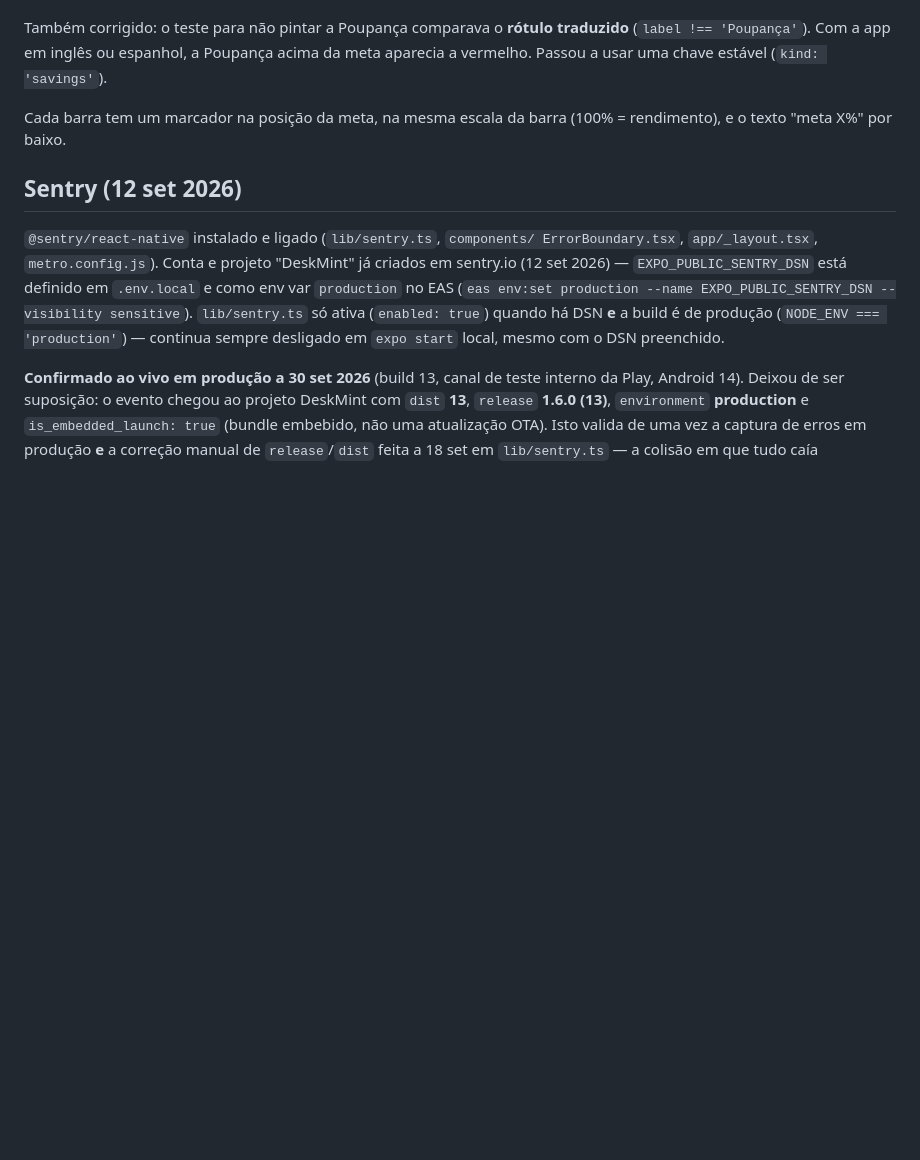
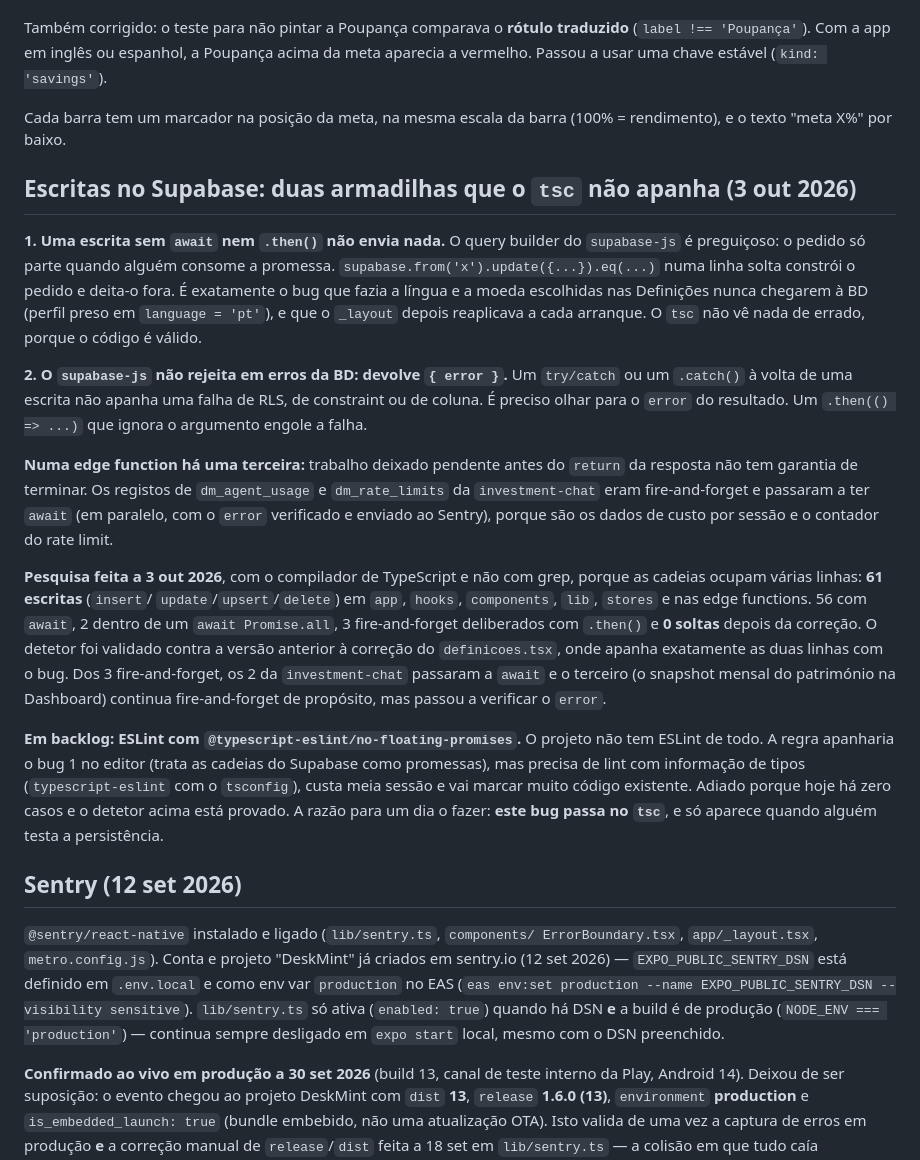
Before and after one commit to Olavo21/DeskMint, a Markdown page: AGENTS.md, the part around the change. Drawn GitHub-style; blank space fills up the shorter version.

Commit message:
docs: armadilhas de escrita do supabase-js que o tsc nao apanha
Regista que uma escrita sem await nem .then() nao envia o pedido (o bug
da lingua e moeda), que o supabase-js nao rejeita em erros da BD e
devolve { error }, e que numa edge function trabalho pendente depois do
return nao tem garantia de terminar.

Regista o resultado da pesquisa (61 escritas, 0 soltas, 3 fire-and-
forget deliberados, detetor validado contra o codigo com o bug) e o ESLint
com no-floating-promises em backlog, com a razao: este bug passa no tsc.

Co-Authored-By: Claude Opus 5.5 <noreply@anthropic.com>

```diff
--- a/AGENTS.md
+++ b/AGENTS.md
@@ -617,6 +617,49 @@ chave estável (`kind: 'savings'`).
 Cada barra tem um marcador na posição da meta, na mesma escala da barra
 (100% = rendimento), e o texto "meta X%" por baixo.
 
+## Escritas no Supabase: duas armadilhas que o `tsc` não apanha (3 out 2026)
+
+**1. Uma escrita sem `await` nem `.then()` não envia nada.** O query
+builder do `supabase-js` é preguiçoso: o pedido só parte quando alguém
+consome a promessa. `supabase.from('x').update({...}).eq(...)` numa linha
+solta constrói o pedido e deita-o fora. É exatamente o bug que fazia a
+língua e a moeda escolhidas nas Definições nunca chegarem à BD (perfil
+preso em `language = 'pt'`), e que o `_layout` depois reaplicava a cada
+arranque. O `tsc` não vê nada de errado, porque o código é válido.
+
+**2. O `supabase-js` não rejeita em erros da BD: devolve `{ error }`.** Um
+`try/catch` ou um `.catch()` à volta de uma escrita não apanha uma
+falha de RLS, de constraint ou de coluna. É preciso olhar para o
+`error` do resultado. Um `.then(() => ...)` que ignora o argumento
+engole a falha.
+
+**Numa edge function há uma terceira:** trabalho deixado pendente antes
+do `return` da resposta não tem garantia de terminar. Os registos de
+`dm_agent_usage` e `dm_rate_limits` da `investment-chat` eram
+fire-and-forget e passaram a ter `await` (em paralelo, com o `error`
+verificado e enviado ao Sentry), porque são os dados de custo por sessão
+e o contador do rate limit.
+
+**Pesquisa feita a 3 out 2026**, com o compilador de TypeScript e não com
+grep, porque as cadeias ocupam várias linhas: **61 escritas** (`insert`/
+`update`/`upsert`/`delete`) em `app`, `hooks`, `components`, `lib`,
+`stores` e nas edge functions. 56 com `await`, 2 dentro de um `await
+Promise.all`, 3 fire-and-forget deliberados com `.then()` e **0
+soltas** depois da correção. O detetor foi validado contra a versão
+anterior à correção do `definicoes.tsx`, onde apanha exatamente as duas
+linhas com o bug. Dos 3 fire-and-forget, os 2 da `investment-chat`
+passaram a `await` e o terceiro (o snapshot mensal do património na
+Dashboard) continua fire-and-forget de propósito, mas passou a verificar
+o `error`.
+
+**Em backlog: ESLint com `@typescript-eslint/no-floating-promises`.** O
+projeto não tem ESLint de todo. A regra apanharia o bug 1 no editor
+(trata as cadeias do Supabase como promessas), mas precisa de lint com
+informação de tipos (`typescript-eslint` com o `tsconfig`), custa meia
+sessão e vai marcar muito código existente. Adiado porque hoje há zero
+casos e o detetor acima está provado. A razão para um dia o fazer: **este
+bug passa no `tsc`**, e só aparece quando alguém testa a persistência.
+
 ## Sentry (12 set 2026)
 
 `@sentry/react-native` instalado e ligado (`lib/sentry.ts`, `components/
```
